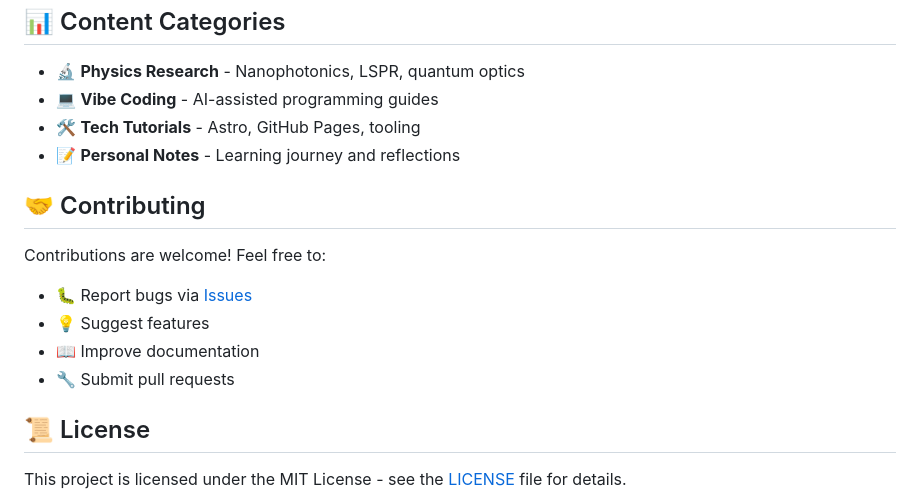
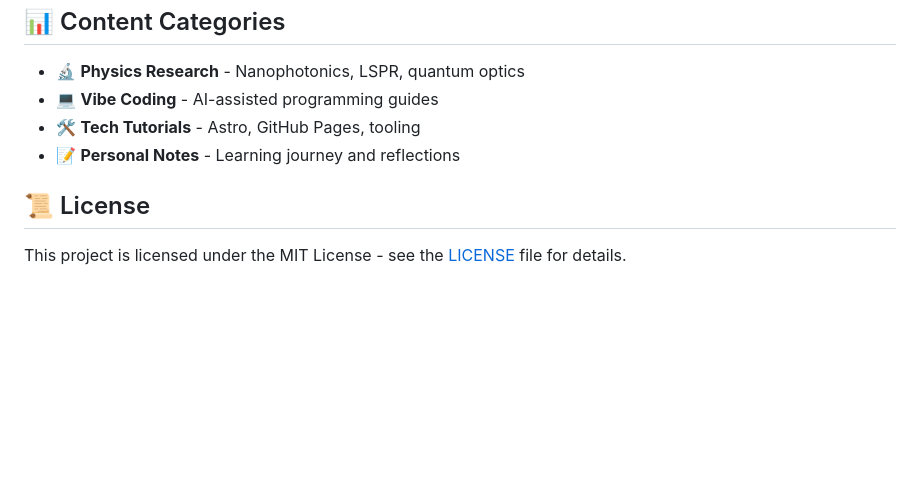
Before and after one commit to chinskylee/chinskylee.github.io, a Markdown page: README.md, the part around one of its changes. GitHub-like rendering; blank space fills up the shorter version.

Commit message:
Remove contributing section, center title without icons in README

```diff
--- a/README.md
+++ b/README.md
@@ -166,14 +166,6 @@ npm run build
 - 🛠️ **Tech Tutorials** - Astro, GitHub Pages, tooling
 - 📝 **Personal Notes** - Learning journey and reflections
 
-## 🤝 Contributing
-
-Contributions are welcome! Feel free to:
-- 🐛 Report bugs via [Issues](https://github.com/chinskylee/chinskylee.github.io/issues)
-- 💡 Suggest features
-- 📖 Improve documentation
-- 🔧 Submit pull requests
-
 ## 📜 License
 
 This project is licensed under the MIT License - see the [LICENSE](LICENSE) file for details.
```
Also changed, not shown: other parts of README.md (+1 -1 lines), README_ZH.md (+1 -9 lines).
